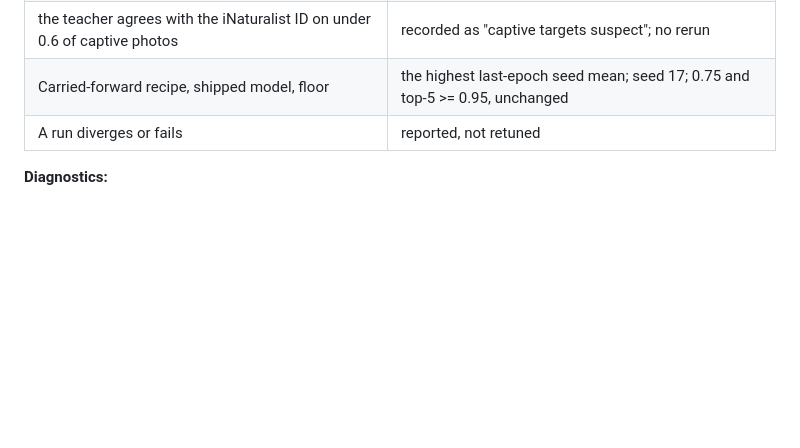
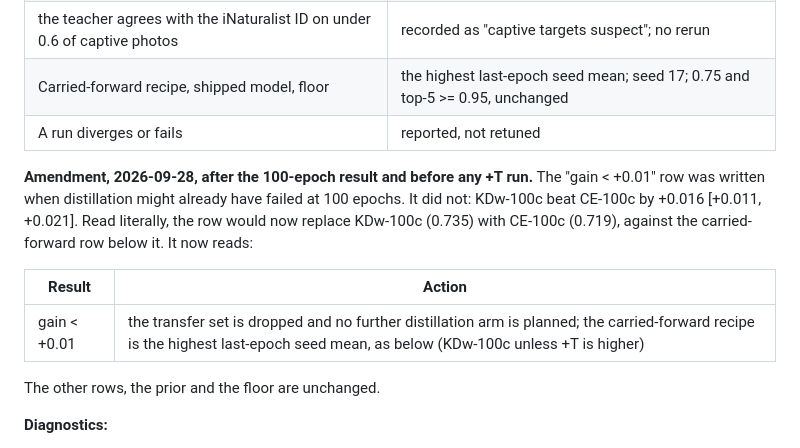
Before and after one commit to piercetaylor/sundew-segmenting, a Markdown page: docs/species-classifier-plan.md, the part around the change. GitHub-like rendering; blank space fills up the shorter version.

```diff
--- a/docs/species-classifier-plan.md
+++ b/docs/species-classifier-plan.md
@@ -967,6 +967,18 @@ The absolute point is about 0.76, if KD(w)-100c lands near its 0.74 prior.
 | Carried-forward recipe, shipped model, floor | the highest last-epoch seed mean; seed 17; 0.75 and top-5 >= 0.95, unchanged |
 | A run diverges or fails | reported, not retuned |
 
+**Amendment, 2026-09-28, after the 100-epoch result and before any +T run.**
+The "gain < +0.01" row was written when distillation might already have
+failed at 100 epochs. It did not: KDw-100c beat CE-100c by +0.016
+[+0.011, +0.021]. Read literally, the row would now replace KDw-100c (0.735)
+with CE-100c (0.719), against the carried-forward row below it. It now reads:
+
+| Result | Action |
+| --- | --- |
+| gain < +0.01 | the transfer set is dropped and no further distillation arm is planned; the carried-forward recipe is the highest last-epoch seed mean, as below (KDw-100c unless +T is higher) |
+
+The other rows, the prior and the floor are unchanged.
+
 **Diagnostics:**
 
 - fidelity on validation (agreement and KL, overall and per bin);
```
Also changed, not shown: README.md (+37 -49 lines).
